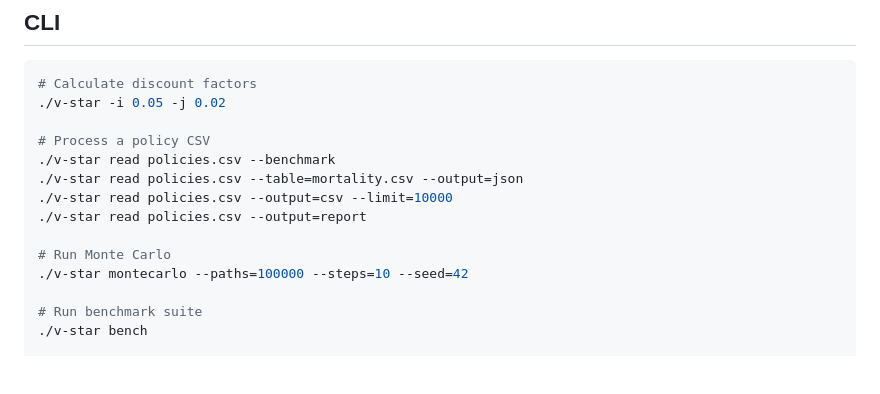
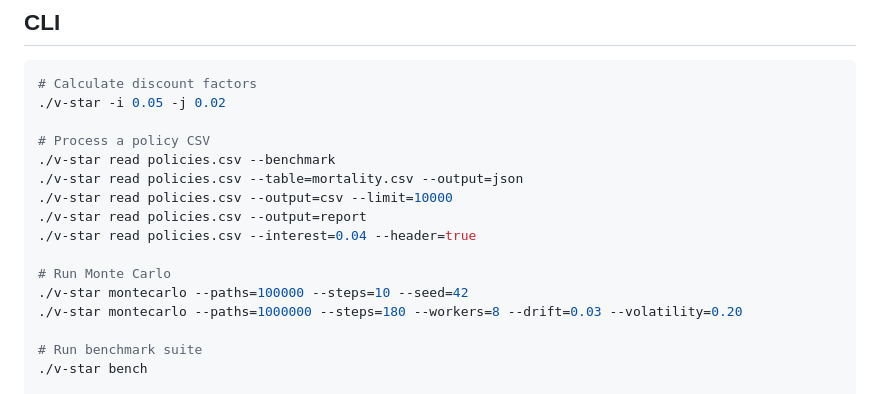
Before and after one commit to lubasinkal/v-star, a Markdown page: README.md, the part around the change. GitHub-like rendering; blank space fills up the shorter version.

Commit message:
docs: add missing CLI flags to README examples
Add --workers, --drift, --volatility to montecarlo examples.
Add --interest, --header to read command examples.

```diff
--- a/README.md
+++ b/README.md
@@ -208,9 +208,11 @@ if err := reader.StreamCensusFromReader(os.Stdin, reader.CSVOptions{Header: true
 ./v-star read policies.csv --table=mortality.csv --output=json
 ./v-star read policies.csv --output=csv --limit=10000
 ./v-star read policies.csv --output=report
+./v-star read policies.csv --interest=0.04 --header=true
 
 # Run Monte Carlo
 ./v-star montecarlo --paths=100000 --steps=10 --seed=42
+./v-star montecarlo --paths=1000000 --steps=180 --workers=8 --drift=0.03 --volatility=0.20
 
 # Run benchmark suite
 ./v-star bench
```
